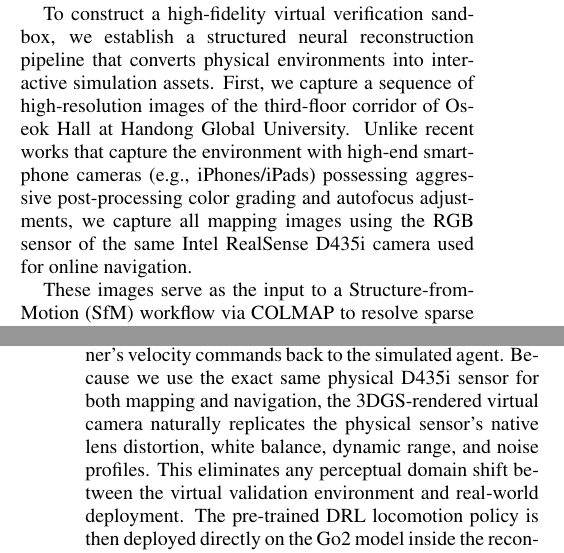
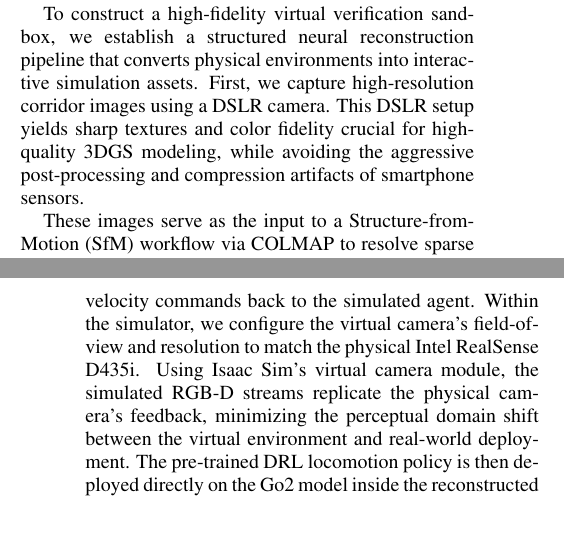
Before and after one commit to CGV-HGU/isaac-go2-ros2, a LaTeX document (ICCAS/main.tex): two parts of the columns of pages 3 and 4 of 5, joined at a grey line, cut so that both start at the same text, the shorter picture padded with empty space. Compiled offline with pdfLaTeX.

Commit message:
Update simulator construction logic to describe DSLR photography and virtual camera matching

```diff
--- a/ICCAS/main.tex
+++ b/ICCAS/main.tex
@@ -116,7 +116,7 @@ where:
 \end{itemize}
 
 \subsection{3DGS Environment Construction \& Agent Deployment}
-To construct a high-fidelity virtual verification sandbox, we establish a structured neural reconstruction pipeline that converts physical environments into interactive simulation assets. First, we capture a sequence of high-resolution images of the third-floor corridor of Oseok Hall at Handong Global University. Unlike recent works that capture the environment with high-end smartphone cameras (e.g., iPhones/iPads) possessing aggressive post-processing color grading and autofocus adjustments, we capture all mapping images using the RGB sensor of the same Intel RealSense D435i camera used for online navigation.
+To construct a high-fidelity virtual verification sandbox, we establish a structured neural reconstruction pipeline that converts physical environments into interactive simulation assets. First, we capture high-resolution corridor images using a DSLR camera. This DSLR setup yields sharp textures and color fidelity crucial for high-quality 3DGS modeling, while avoiding the aggressive post-processing and compression artifacts of smartphone sensors.
 
 These images serve as the input to a Structure-from-Motion (SfM) workflow via COLMAP to resolve sparse camera poses and initial point clouds. Based on these poses, a 3D Gaussian Splatting (3DGS) \cite{ref4} model is optimized and exported as a USDZ asset for visual rendering, alongside a Polygon Mesh PLY file for coarse geometry. To bridge the gap between photorealistic visualization and physical collision, the reconstructed scene is integrated with NVIDIA's sparse volumetric data framework, \textit{fVDB}, as shown in Fig.~\ref{fig_3dgs_mesh}.
 
@@ -130,7 +130,7 @@ These images serve as the input to a Structure-from-Motion (SfM) workflow via CO
 \end{center}
 \end{figure}
 
-We import the combined USDZ and mesh assets into NVIDIA Isaac Sim (v5.1.0). Within the simulator, the NuRec engine utilizes the volumetric \textit{fVDB} representations to compute high-resolution collision boundaries and dynamic depth queries (\textit{GS Collision / Depth}). Finally, a ROS 2 bridge is established to connect the virtual environment to our external navigation stack; this bridge publishes virtual RGB-D camera sensor streams, visualizes the robot state in RViz, and routes the local planner's velocity commands back to the simulated agent. Because we use the exact same physical D435i sensor for both mapping and navigation, the 3DGS-rendered virtual camera naturally replicates the physical sensor's native lens distortion, white balance, dynamic range, and noise profiles. This eliminates any perceptual domain shift between the virtual validation environment and real-world deployment. The pre-trained DRL locomotion policy is then deployed directly on the Go2 model inside the reconstructed environment without further tuning. Despite the intricate geometric features and narrow corridor boundaries, the policy maintains robust gait characteristics, validating the effectiveness of the domain-randomized training regimen.
+We import the combined USDZ and mesh assets into NVIDIA Isaac Sim (v5.1.0). Within the simulator, the NuRec engine utilizes the volumetric \textit{fVDB} representations to compute high-resolution collision boundaries and dynamic depth queries (\textit{GS Collision / Depth}). Finally, a ROS 2 bridge is established to connect the virtual environment to our external navigation stack; this bridge publishes virtual RGB-D camera sensor streams, visualizes the robot state in RViz, and routes the local planner's velocity commands back to the simulated agent. Within the simulator, we configure the virtual camera's field-of-view and resolution to match the physical Intel RealSense D435i. Using Isaac Sim's virtual camera module, the simulated RGB-D streams replicate the physical camera's feedback, minimizing the perceptual domain shift between the virtual environment and real-world deployment. The pre-trained DRL locomotion policy is then deployed directly on the Go2 model inside the reconstructed environment without further tuning. Despite the intricate geometric features and narrow corridor boundaries, the policy maintains robust gait characteristics, validating the effectiveness of the domain-randomized training regimen.
 
 \section{Autonomous Navigation}
 \subsection{Navigation System Configuration}
```
Also changed, not shown: ICCAS/main.tex (6 more changed lines), 1 other file.
